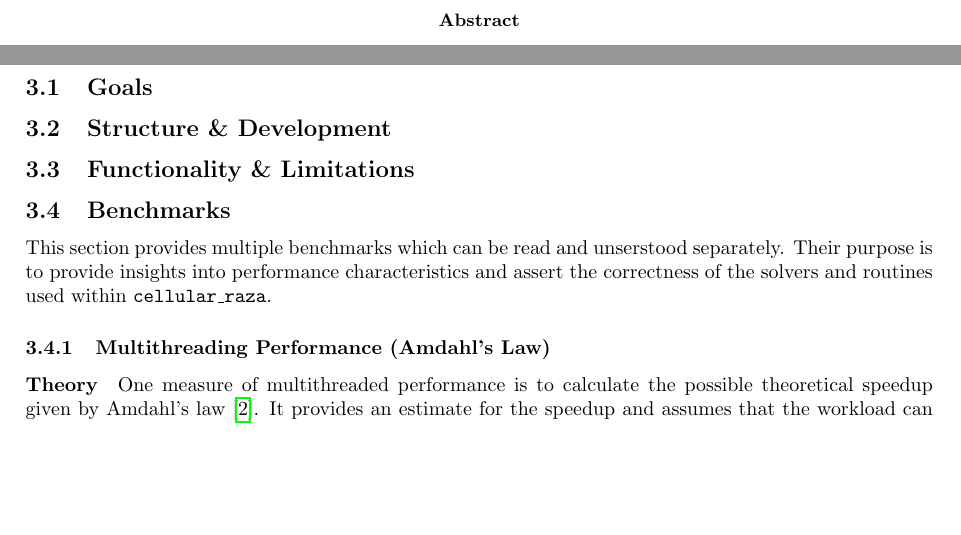
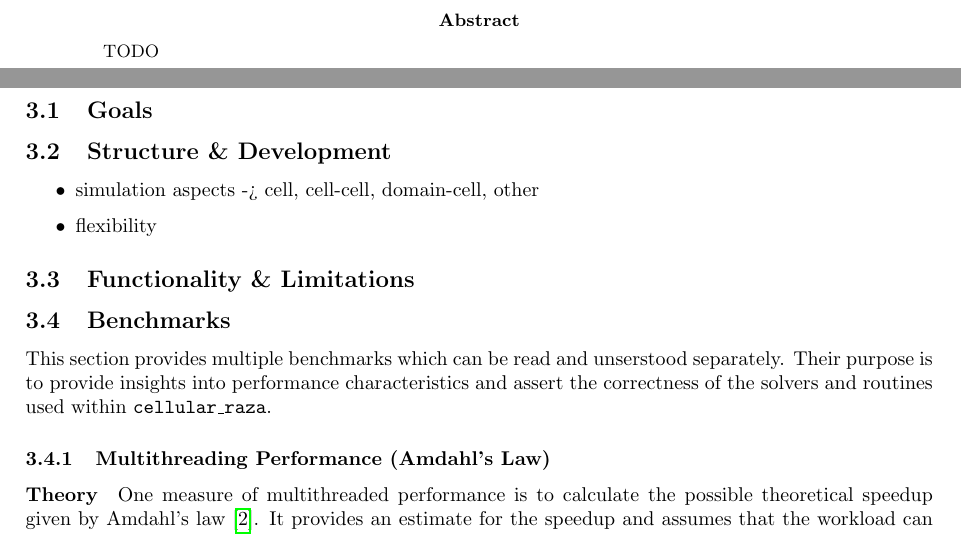
Before and after one commit to jonaspleyer/phd-thesis, a LaTeX paper (written/main.tex): two parts of pages 3 and 8 of 17, joined at a grey line, cut so that both start at the same text, the shorter picture padded with empty space. Compiled offline with pdfLaTeX; a LaTeX package or settings file that is missing is left out.

Commit message:
add more markers and ideas

```diff
--- a/written/main.tex
+++ b/written/main.tex
@@ -44,6 +44,7 @@
 
 %###################################################################################################
 \begin{abstract}
+    TODO
 \end{abstract}
 
 \newpage
@@ -67,26 +68,42 @@
 \newpage
 \pagenumbering{arabic}
 \section{Introduction}
+%---------------------------------------------------------------------------------------------------
 \subsection{Individual-Based Nature of Biology}
+%---------------------------------------------------------------------------------------------------
 \subsection{Mathematical and Numerical Treatment}
+%---------------------------------------------------------------------------------------------------
 \subsection{Questions that can be answered with this approach}
 
 %###################################################################################################
 \pagebreak
 \section{ABM Theory}
+%---------------------------------------------------------------------------------------------------
 \subsection{Theoretical Framework}
+%---------------------------------------------------------------------------------------------------
 \subsection{Parameter Estimation \& Sensitivity Analysis}
+%---------------------------------------------------------------------------------------------------
 \subsection{Coarse-Graining}
+%---------------------------------------------------------------------------------------------------
 \subsection{Pattern Formation}
 
 %###################################################################################################
 \pagebreak
 \section{cellular\_raza: A novel Agent-Based Framework}
 \cite{Pleyer2025}
+%---------------------------------------------------------------------------------------------------
 \subsection{Goals}
+%---------------------------------------------------------------------------------------------------
 \subsection{Structure \& Development}
+\begin{itemize}
+    \item simulation aspects -> cell, cell-cell, domain-cell, other
+    \item flexibility
+\end{itemize}
+
+%---------------------------------------------------------------------------------------------------
 \subsection{Functionality \& Limitations}
 
+%---------------------------------------------------------------------------------------------------
 \subsection{Benchmarks}
 This section provides multiple benchmarks which can be read and unserstood separately.
 Their purpose is to provide insights into performance characteristics and assert the correctness of
```
Also changed, not shown: written/main.tex (3 more changed lines).
